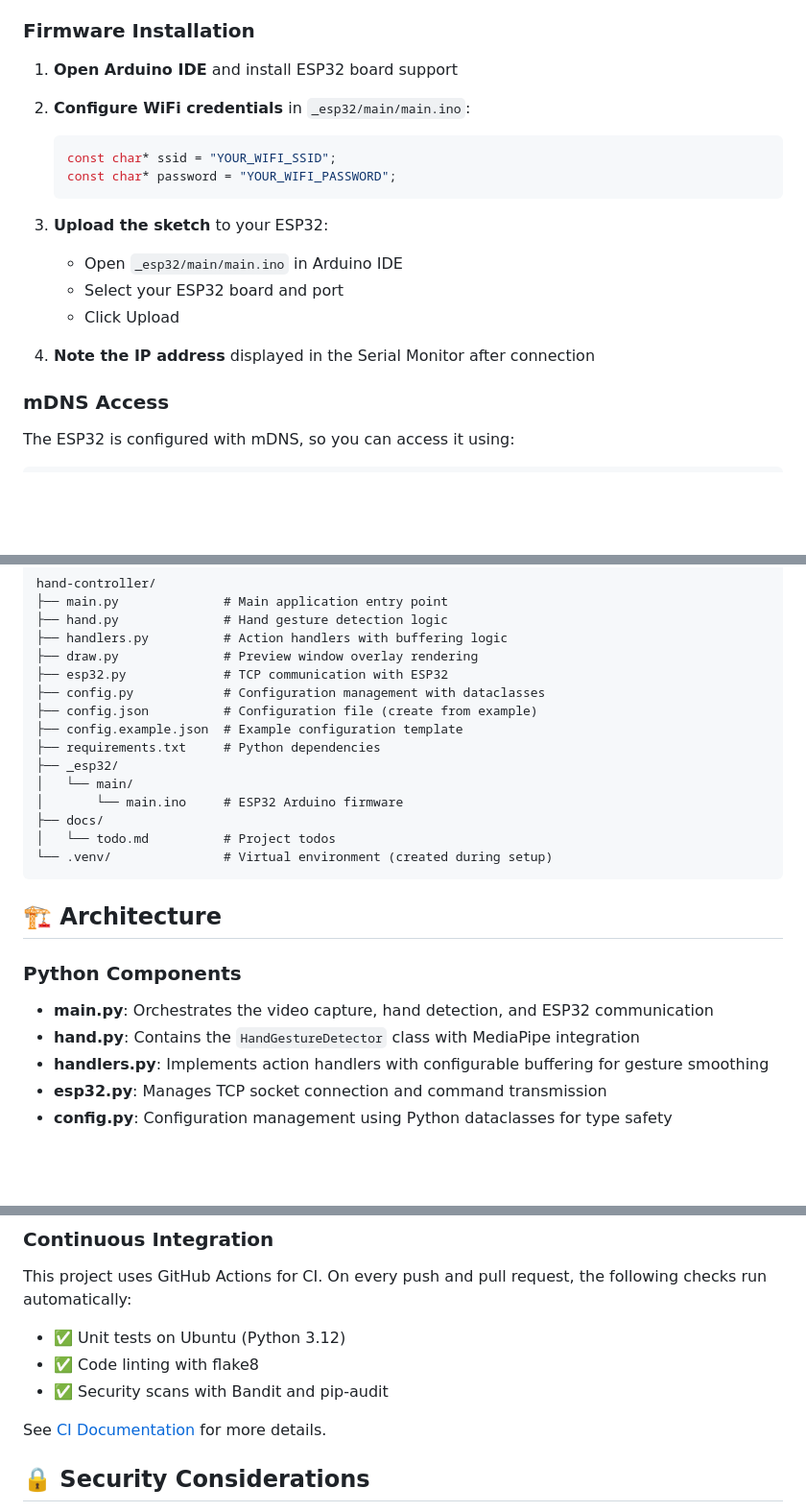
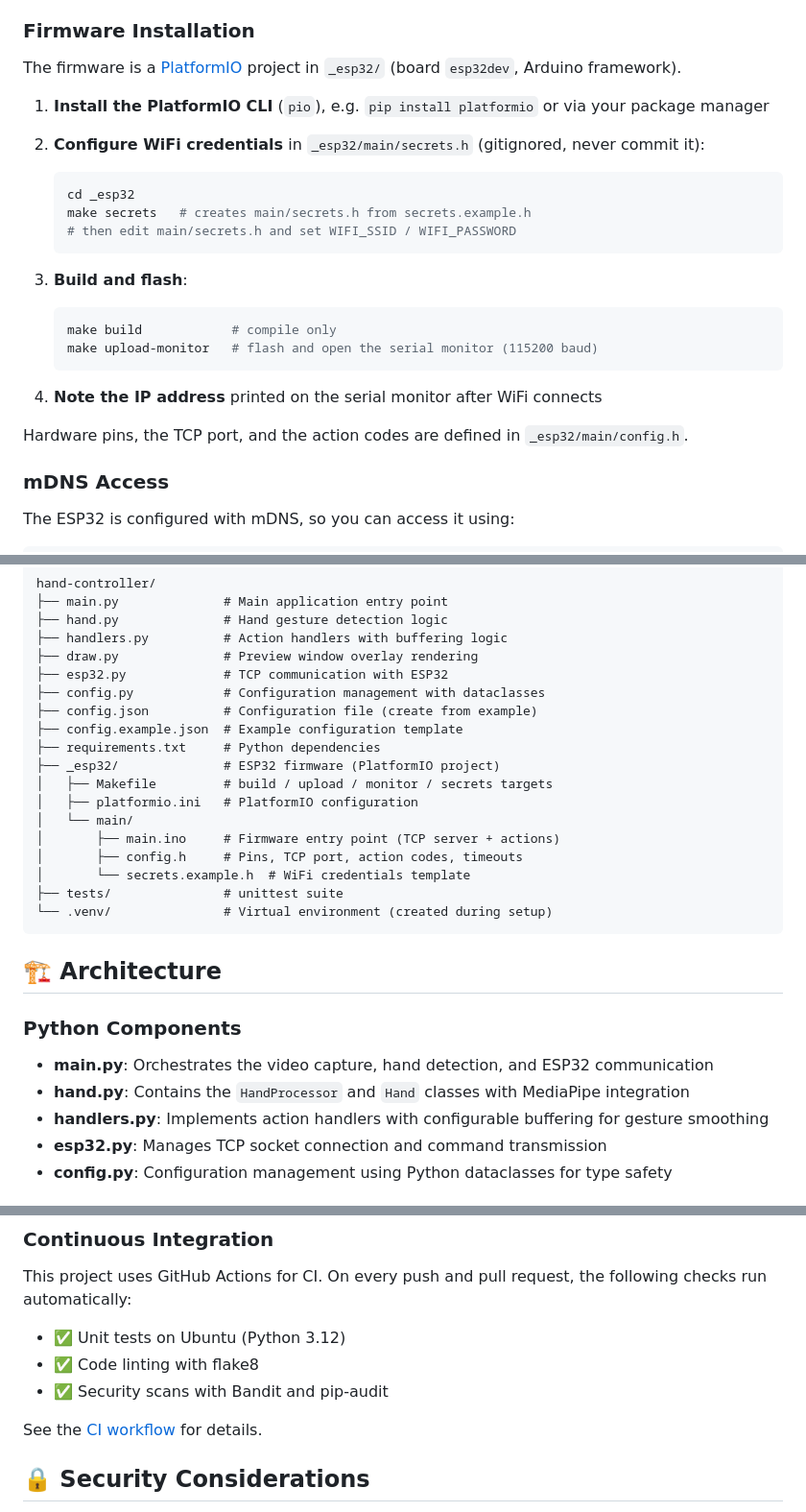
Before and after one commit to utnfrsn-isi-investigacion/hand-controller, a Markdown page: README.md, 3 parts joined by grey strips. Shown at 96% size. Drawn GitHub-style; blank space fills up the shorter version.

Commit message:
Update firmware installation instructions

````diff
--- a/README.md
+++ b/README.md
@@ -226,20 +226,26 @@ direction centers.
 
 ### Firmware Installation
 
-1. **Open Arduino IDE** and install ESP32 board support
+The firmware is a [PlatformIO](https://platformio.org/) project in `_esp32/` (board `esp32dev`, Arduino framework).
 
-2. **Configure WiFi credentials** in `_esp32/main/main.ino`:
-   ```cpp
-   const char* ssid = "YOUR_WIFI_SSID";
-   const char* password = "YOUR_WIFI_PASSWORD";
+1. **Install the PlatformIO CLI** (`pio`), e.g. `pip install platformio` or via your package manager
+
+2. **Configure WiFi credentials** in `_esp32/main/secrets.h` (gitignored, never commit it):
+   ```bash
+   cd _esp32
+   make secrets   # creates main/secrets.h from secrets.example.h
+   # then edit main/secrets.h and set WIFI_SSID / WIFI_PASSWORD
    ```
 
-3. **Upload the sketch** to your ESP32:
-   - Open `_esp32/main/main.ino` in Arduino IDE
-   - Select your ESP32 board and port
-   - Click Upload
+3. **Build and flash**:
+   ```bash
+   make build            # compile only
+   make upload-monitor   # flash and open the serial monitor (115200 baud)
+   ```
 
-4. **Note the IP address** displayed in the Serial Monitor after connection
+4. **Note the IP address** printed on the serial monitor after WiFi connects
+
+Hardware pins, the TCP port, and the action codes are defined in `_esp32/main/config.h`.
 
 ### mDNS Access
 
@@ -263,11 +269,14 @@ hand-controller/
 ├── config.json          # Configuration file (create from example)
 ├── config.example.json  # Example configuration template
 ├── requirements.txt     # Python dependencies
-├── _esp32/
+├── _esp32/              # ESP32 firmware (PlatformIO project)
+│   ├── Makefile         # build / upload / monitor / secrets targets
+│   ├── platformio.ini   # PlatformIO configuration
 │   └── main/
-│       └── main.ino     # ESP32 Arduino firmware
-├── docs/
-│   └── todo.md          # Project todos
+│       ├── main.ino     # Firmware entry point (TCP server + actions)
+│       ├── config.h     # Pins, TCP port, action codes, timeouts
+│       └── secrets.example.h  # WiFi credentials template
+├── tests/               # unittest suite
 └── .venv/               # Virtual environment (created during setup)
 ```
 
@@ -276,7 +285,7 @@ hand-controller/
 ### Python Components
 
 - **main.py**: Orchestrates the video capture, hand detection, and ESP32 communication
-- **hand.py**: Contains the `HandGestureDetector` class with MediaPipe integration
+- **hand.py**: Contains the `HandProcessor` and `Hand` classes with MediaPipe integration
 - **handlers.py**: Implements action handlers with configurable buffering for gesture smoothing
 - **esp32.py**: Manages TCP socket connection and command transmission
 - **config.py**: Configuration management using Python dataclasses for type safety
@@ -372,7 +381,7 @@ This project uses GitHub Actions for CI. On every push and pull request, the fol
 - ✅ Code linting with flake8
 - ✅ Security scans with Bandit and pip-audit
 
-See [CI Documentation](.github/CI_DOCUMENTATION.md) for more details.
+See the [CI workflow](.github/workflows/ci.yml) for details.
 
 ## 🔒 Security Considerations
 
````
